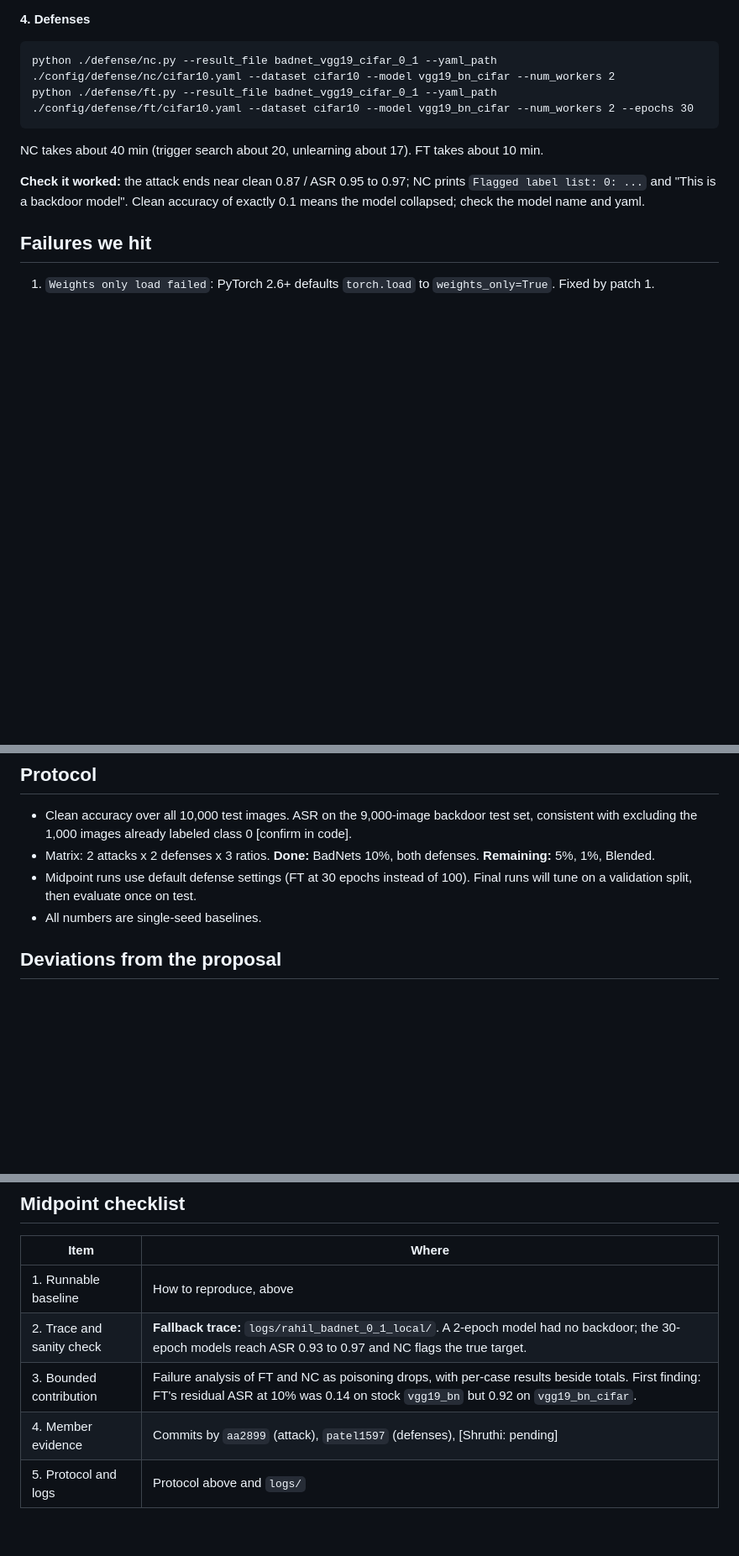
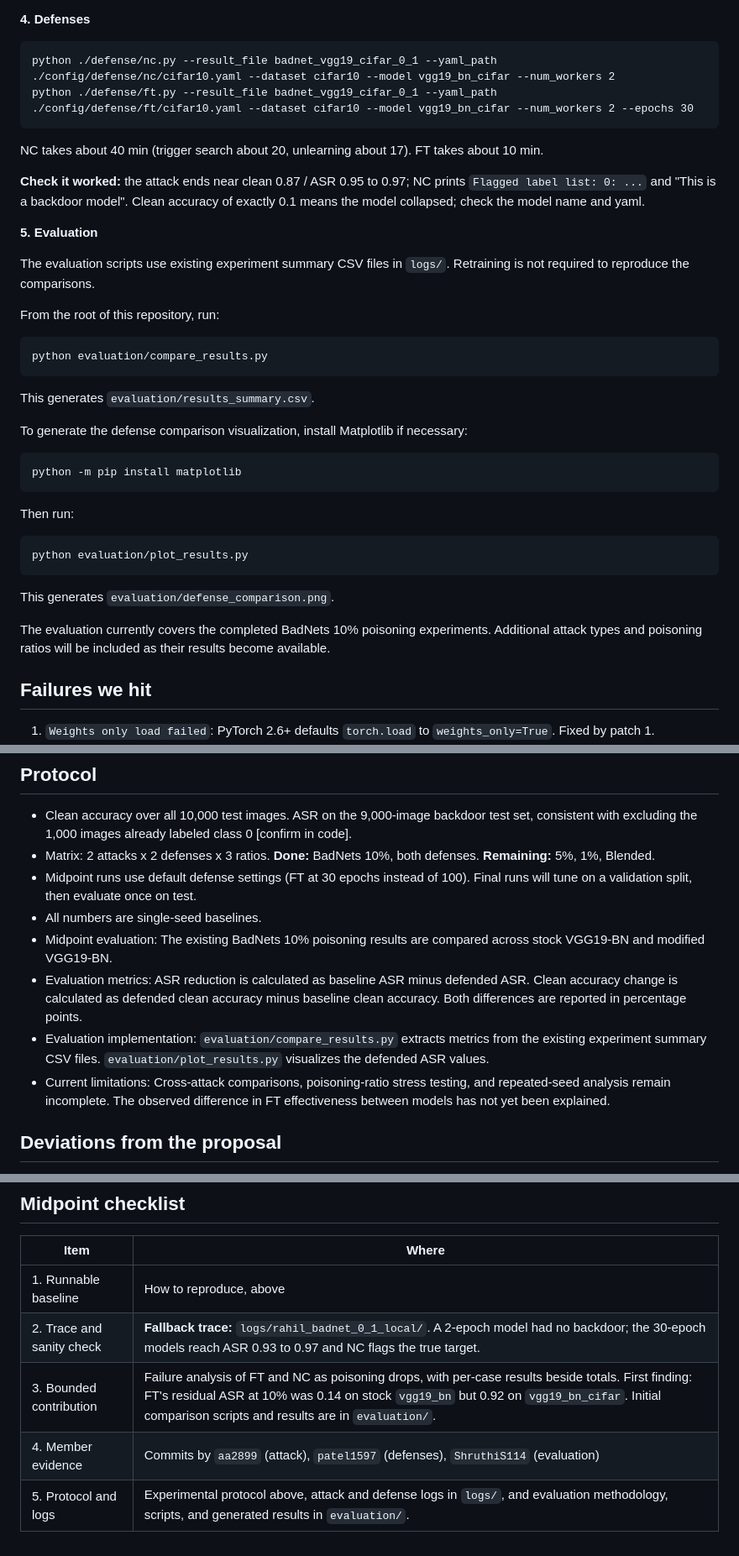
Before and after one commit to patel1597/backdoorbench-m02, a Markdown page: README.md, 3 parts joined by grey strips. Shown at 84% size. GitHub-like rendering; blank space fills up the shorter version.

````diff
--- a/README.md
+++ b/README.md
@@ -66,6 +92,38 @@ NC takes about 40 min (trigger search about 20, unlearning about 17). FT takes a
 
 **Check it worked:** the attack ends near clean 0.87 / ASR 0.95 to 0.97; NC prints `Flagged label list: 0: ...` and "This is a backdoor model". Clean accuracy of exactly 0.1 means the model collapsed; check the model name and yaml.
 
+**5. Evaluation**
+
+The evaluation scripts use existing experiment summary CSV files
+in `logs/`. Retraining is not required to reproduce the comparisons.
+
+From the root of this repository, run:
+
+```bash
+python evaluation/compare_results.py
+```
+
+This generates `evaluation/results_summary.csv`.
+
+To generate the defense comparison visualization, install Matplotlib
+if necessary:
+
+```bash
+python -m pip install matplotlib
+```
+
+Then run:
+
+```bash
+python evaluation/plot_results.py
+```
+
+This generates `evaluation/defense_comparison.png`.
+
+The evaluation currently covers the completed BadNets 10% poisoning
+experiments. Additional attack types and poisoning ratios will be
+included as their results become available.
+
 ## Failures we hit
 1. `Weights only load failed`: PyTorch 2.6+ defaults `torch.load` to `weights_only=True`. Fixed by patch 1.
 2. `'float' object cannot be interpreted as an integer` in NC and FT: `--num_workers` is declared as float. Fixed by patches 2 and 3 (or omit the flag).
@@ -77,6 +135,19 @@ NC takes about 40 min (trigger search about 20, unlearning about 17). FT takes a
 - Matrix: 2 attacks x 2 defenses x 3 ratios. **Done:** BadNets 10%, both defenses. **Remaining:** 5%, 1%, Blended.
 - Midpoint runs use default defense settings (FT at 30 epochs instead of 100). Final runs will tune on a validation split, then evaluate once on test.
 - All numbers are single-seed baselines.
+- Midpoint evaluation: The existing BadNets 10% poisoning results
+  are compared across stock VGG19-BN and modified VGG19-BN.
+- Evaluation metrics: ASR reduction is calculated as baseline ASR
+  minus defended ASR. Clean accuracy change is calculated as
+  defended clean accuracy minus baseline clean accuracy.
+  Both differences are reported in percentage points.
+- Evaluation implementation: `evaluation/compare_results.py`
+  extracts metrics from the existing experiment summary CSV files.
+  `evaluation/plot_results.py` visualizes the defended ASR values.
+- Current limitations: Cross-attack comparisons, poisoning-ratio
+  stress testing, and repeated-seed analysis remain incomplete.
+  The observed difference in FT effectiveness between models
+  has not yet been explained.
 
 ## Deviations from the proposal
 - **Model:** proposal said VGG19. We use Ahmed's modified VGG19-BN and also report stock `vgg19_bn`. The paper's VGG-19 has no batch norm, so our numbers are not directly comparable to it. The instructor approved PreAct-ResNet18; [confirm `vgg19_bn_cifar` is acceptable].
@@ -89,6 +160,6 @@ NC takes about 40 min (trigger search about 20, unlearning about 17). FT takes a
 |---|---|
 | 1. Runnable baseline | How to reproduce, above |
 | 2. Trace and sanity check | **Fallback trace:** `logs/rahil_badnet_0_1_local/`. A 2-epoch model had no backdoor; the 30-epoch models reach ASR 0.93 to 0.97 and NC flags the true target. |
-| 3. Bounded contribution | Failure analysis of FT and NC as poisoning drops, with per-case results beside totals. First finding: FT's residual ASR at 10% was 0.14 on stock `vgg19_bn` but 0.92 on `vgg19_bn_cifar`. |
-| 4. Member evidence | Commits by `aa2899` (attack), `patel1597` (defenses), [Shruthi: pending] |
-| 5. Protocol and logs | Protocol above and `logs/` |
+| 3. Bounded contribution | Failure analysis of FT and NC as poisoning drops, with per-case results beside totals. First finding: FT's residual ASR at 10% was 0.14 on stock `vgg19_bn` but 0.92 on `vgg19_bn_cifar`. Initial comparison scripts and results are in `evaluation/`. |
+| 4. Member evidence | Commits by `aa2899` (attack), `patel1597` (defenses), `ShruthiS114` (evaluation) |
+| 5. Protocol and logs | Experimental protocol above, attack and defense logs in `logs/`, and evaluation methodology, scripts, and generated results in `evaluation/`. |
````
Also changed, not shown: other parts of README.md (+27 -1 lines), evaluation/README.md (added, +78 -0 lines), evaluation/defense_comparison.png (added), 3 other files.
